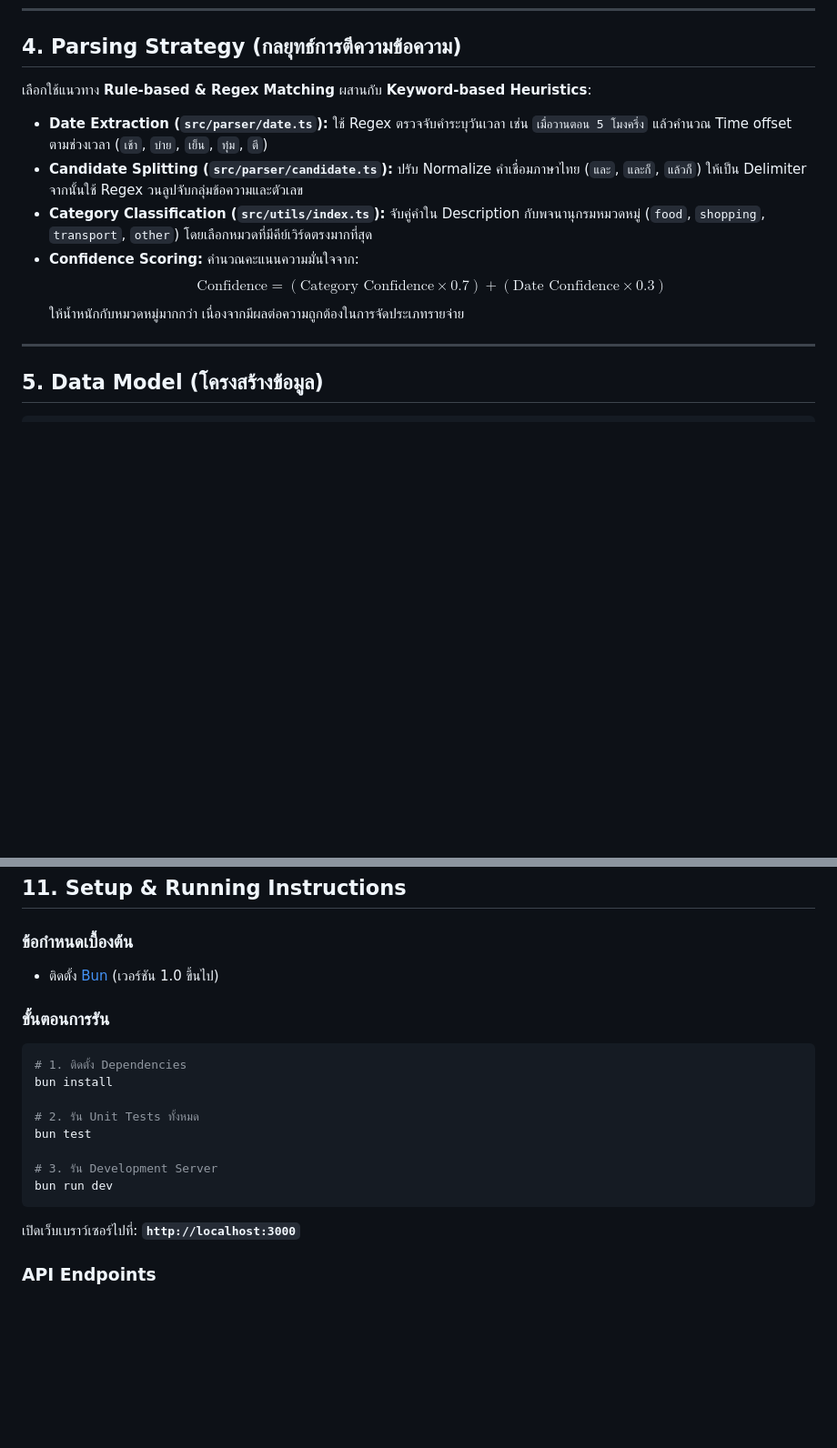
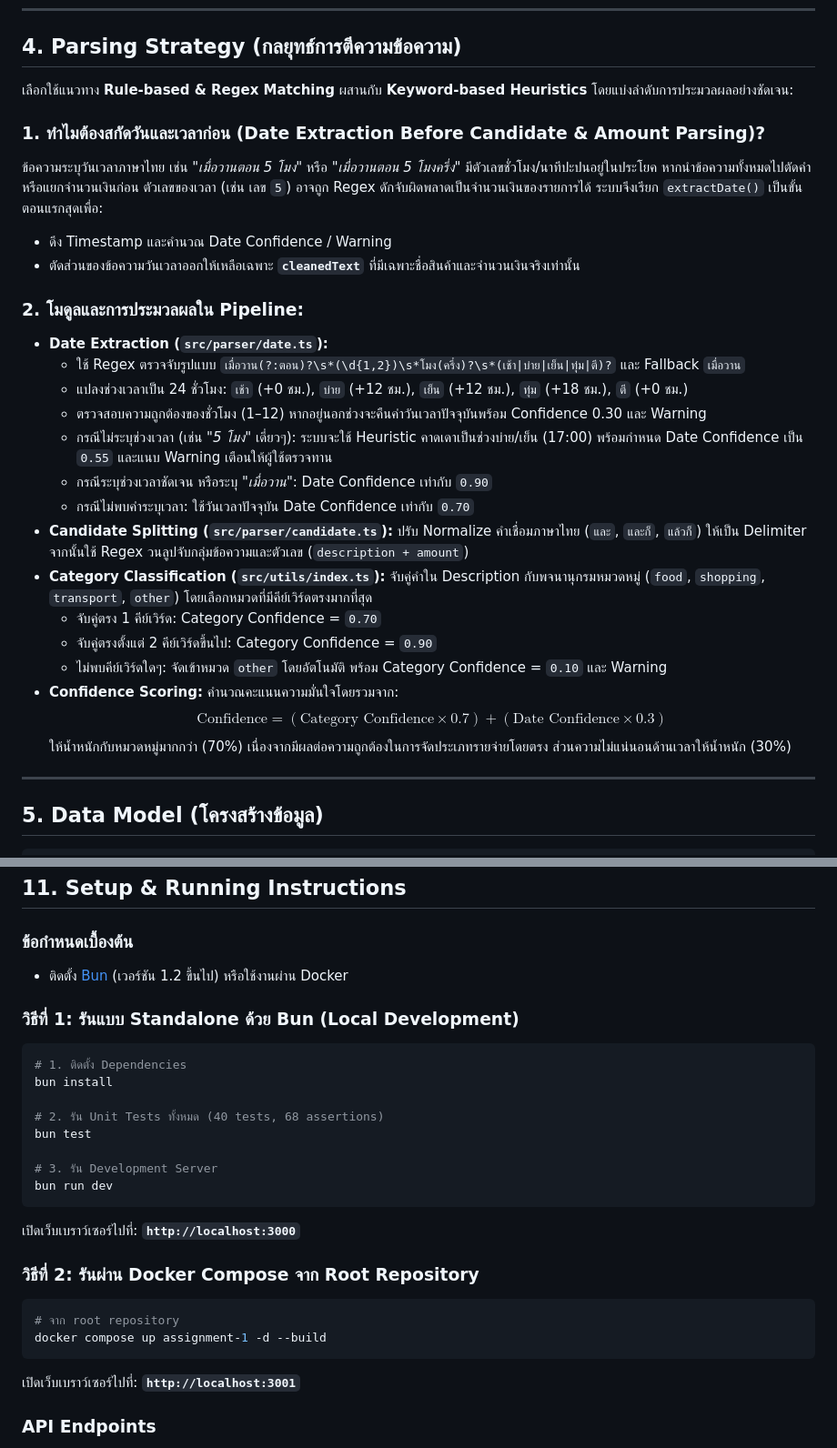
Before and after one commit to ntdotjsx/parnuan-submission, a Markdown page: assignment-1/README.md, 2 parts joined by grey strips. Shown at 91% size. Rendered like a GitHub page; blank space fills up the shorter version.

````diff
--- a/assignment-1/README.md
+++ b/assignment-1/README.md
@@ -128,14 +128,29 @@ sequenceDiagram
 
 ## 4. Parsing Strategy (กลยุทธ์การตีความข้อความ)
 
-เลือกใช้แนวทาง **Rule-based & Regex Matching** ผสานกับ **Keyword-based Heuristics**:
+เลือกใช้แนวทาง **Rule-based & Regex Matching** ผสานกับ **Keyword-based Heuristics** โดยแบ่งลำดับการประมวลผลอย่างชัดเจน:
 
-- **Date Extraction (`src/parser/date.ts`):** ใช้ Regex ตรวจจับคำระบุวันเวลา เช่น `เมื่อวานตอน 5 โมงครึ่ง` แล้วคำนวณ Time offset ตามช่วงเวลา (`เช้า`, `บ่าย`, `เย็น`, `ทุ่ม`, `ตี`)
-- **Candidate Splitting (`src/parser/candidate.ts`):** ปรับ Normalize คำเชื่อมภาษาไทย (`และ`, `และก็`, `แล้วก็`) ให้เป็น Delimiter จากนั้นใช้ Regex วนลูปจับกลุ่มข้อความและตัวเลข
+### 1. ทำไมต้องสกัดวันและเวลาก่อน (Date Extraction Before Candidate & Amount Parsing)?
+ข้อความระบุวันเวลาภาษาไทย เช่น *"เมื่อวานตอน 5 โมง"* หรือ *"เมื่อวานตอน 5 โมงครึ่ง"* มีตัวเลขชั่วโมง/นาทีปะปนอยู่ในประโยค หากนำข้อความทั้งหมดไปตัดคำหรือแยกจำนวนเงินก่อน ตัวเลขของเวลา (เช่น เลข `5`) อาจถูก Regex ดักจับผิดพลาดเป็นจำนวนเงินของรายการได้ ระบบจึงเรียก `extractDate()` เป็นขั้นตอนแรกสุดเพื่อ:
+- ดึง Timestamp และคำนวณ Date Confidence / Warning
+- ตัดส่วนของข้อความวันเวลาออกให้เหลือเฉพาะ **`cleanedText`** ที่มีเฉพาะชื่อสินค้าและจำนวนเงินจริงเท่านั้น
+
+### 2. โมดูลและการประมวลผลใน Pipeline:
+- **Date Extraction (`src/parser/date.ts`):**
+  - ใช้ Regex ตรวจจับรูปแบบ `เมื่อวาน(?:ตอน)?\s*(\d{1,2})\s*โมง(ครึ่ง)?\s*(เช้า|บ่าย|เย็น|ทุ่ม|ตี)?` และ Fallback `เมื่อวาน`
+  - แปลงช่วงเวลาเป็น 24 ชั่วโมง: `เช้า` (+0 ชม.), `บ่าย` (+12 ชม.), `เย็น` (+12 ชม.), `ทุ่ม` (+18 ชม.), `ตี` (+0 ชม.)
+  - ตรวจสอบความถูกต้องของชั่วโมง (1–12) หากอยู่นอกช่วงจะคืนค่าวันเวลาปัจจุบันพร้อม Confidence 0.30 และ Warning
+  - กรณีไม่ระบุช่วงเวลา (เช่น *"5 โมง"* เดี่ยวๆ): ระบบจะใช้ Heuristic คาดเดาเป็นช่วงบ่าย/เย็น (17:00) พร้อมกำหนด Date Confidence เป็น `0.55` และแนบ Warning เตือนให้ผู้ใช้ตรวจทาน
+  - กรณีระบุช่วงเวลาชัดเจน หรือระบุ *"เมื่อวาน"*: Date Confidence เท่ากับ `0.90`
+  - กรณีไม่พบคำระบุเวลา: ใช้วันเวลาปัจจุบัน Date Confidence เท่ากับ `0.70`
+- **Candidate Splitting (`src/parser/candidate.ts`):** ปรับ Normalize คำเชื่อมภาษาไทย (`และ`, `และก็`, `แล้วก็`) ให้เป็น Delimiter จากนั้นใช้ Regex วนลูปจับกลุ่มข้อความและตัวเลข (`description + amount`)
 - **Category Classification (`src/utils/index.ts`):** จับคู่คำใน Description กับพจนานุกรมหมวดหมู่ (`food`, `shopping`, `transport`, `other`) โดยเลือกหมวดที่มีคีย์เวิร์ดตรงมากที่สุด
-- **Confidence Scoring:** คำนวณคะแนนความมั่นใจจาก:
+  - จับคู่ตรง 1 คีย์เวิร์ด: Category Confidence = `0.70`
+  - จับคู่ตรงตั้งแต่ 2 คีย์เวิร์ดขึ้นไป: Category Confidence = `0.90`
+  - ไม่พบคีย์เวิร์ดใดๆ: จัดเข้าหมวด `other` โดยอัตโนมัติ พร้อม Category Confidence = `0.10` และ Warning
+- **Confidence Scoring:** คำนวณคะแนนความมั่นใจโดยรวมจาก:
   $$\text{Confidence} = (\text{Category Confidence} \times 0.7) + (\text{Date Confidence} \times 0.3)$$
-  ให้น้ำหนักกับหมวดหมู่มากกว่า เนื่องจากมีผลต่อความถูกต้องในการจัดประเภทรายจ่าย
+  ให้น้ำหนักกับหมวดหมู่มากกว่า (70%) เนื่องจากมีผลต่อความถูกต้องในการจัดประเภทรายจ่ายโดยตรง ส่วนความไม่แน่นอนด้านเวลาให้น้ำหนัก (30%)
 
 ---
 
@@ -221,15 +236,15 @@ https://app.notion.com/p/Trade-offs-3cbd5ca94d8280538e62d655cbce98e7?source=copy
 ## 11. Setup & Running Instructions
 
 ### ข้อกำหนดเบื้องต้น
-- ติดตั้ง [Bun](https://bun.sh/) (เวอร์ชัน 1.0 ขึ้นไป)
+- ติดตั้ง [Bun](https://bun.sh/) (เวอร์ชัน 1.2 ขึ้นไป) หรือใช้งานผ่าน Docker
 
-### ขั้นตอนการรัน
+### วิธีที่ 1: รันแบบ Standalone ด้วย Bun (Local Development)
 
 ```bash
 # 1. ติดตั้ง Dependencies
 bun install
 
-# 2. รัน Unit Tests ทั้งหมด
+# 2. รัน Unit Tests ทั้งหมด (40 tests, 68 assertions)
 bun test
 
 # 3. รัน Development Server
@@ -237,6 +252,15 @@ bun run dev
 ```
 
 เปิดเว็บเบราว์เซอร์ไปที่: **`http://localhost:3000`**
+
+### วิธีที่ 2: รันผ่าน Docker Compose จาก Root Repository
+
+```bash
+# จาก root repository
+docker compose up assignment-1 -d --build
+```
+
+เปิดเว็บเบราว์เซอร์ไปที่: **`http://localhost:3001`**
 
 ### API Endpoints
 
````
Also changed, not shown: README.md (+13 -7 lines), assignment-2/README.md (+20 -12 lines).
